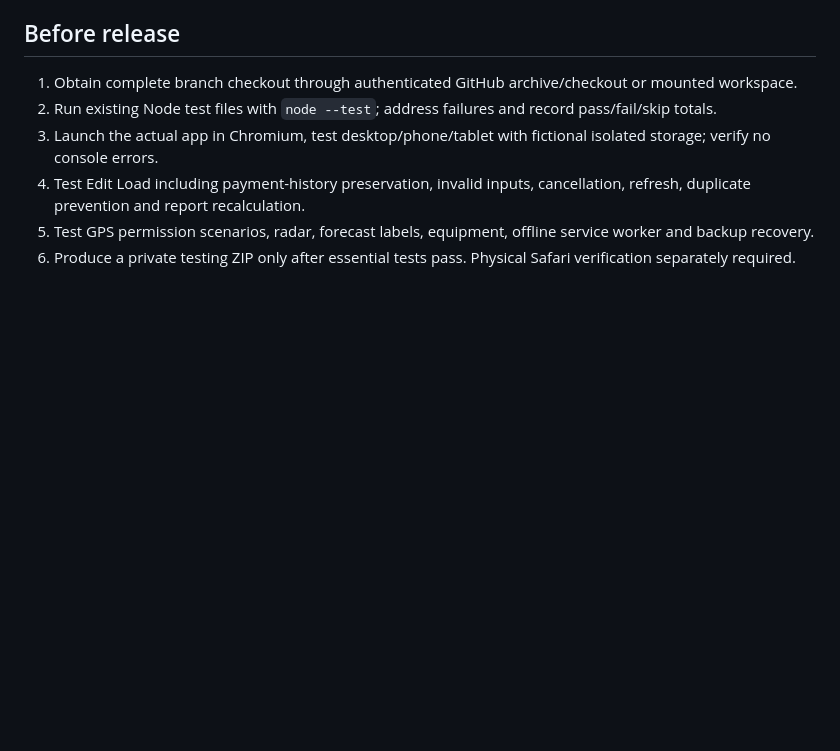
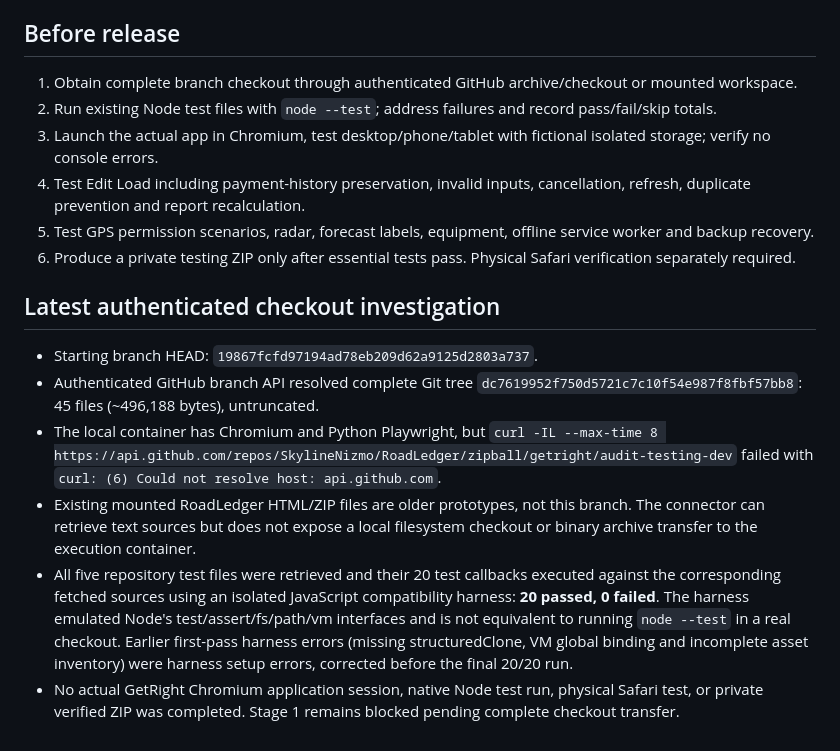
Before and after one commit to SkylineNizmo/RoadLedger, a Markdown page: docs/GETRIGHT-PRODUCTION-READINESS.md, the part around the change. Drawn GitHub-style; blank space fills up the shorter version.

Commit message:
Record verified Git tree inventory, 20 compatibility-harness checks and checkout DNS blocker

```diff
--- a/docs/GETRIGHT-PRODUCTION-READINESS.md
+++ b/docs/GETRIGHT-PRODUCTION-READINESS.md
@@ -35,3 +35,12 @@ Branch: `getright/audit-testing-dev`. **Do not merge or deploy without explicit
 4. Test Edit Load including payment-history preservation, invalid inputs, cancellation, refresh, duplicate prevention and report recalculation.
 5. Test GPS permission scenarios, radar, forecast labels, equipment, offline service worker and backup recovery.
 6. Produce a private testing ZIP only after essential tests pass. Physical Safari verification separately required.
+
+
+## Latest authenticated checkout investigation
+- Starting branch HEAD: `19867fcfd97194ad78eb209d62a9125d2803a737`.
+- Authenticated GitHub branch API resolved complete Git tree `dc7619952f750d5721c7c10f54e987f8fbf57bb8`: 45 files (~496,188 bytes), untruncated.
+- The local container has Chromium and Python Playwright, but `curl -IL --max-time 8 https://api.github.com/repos/SkylineNizmo/RoadLedger/zipball/getright/audit-testing-dev` failed with `curl: (6) Could not resolve host: api.github.com`.
+- Existing mounted RoadLedger HTML/ZIP files are older prototypes, not this branch. The connector can retrieve text sources but does not expose a local filesystem checkout or binary archive transfer to the execution container.
+- All five repository test files were retrieved and their 20 test callbacks executed against the corresponding fetched sources using an isolated JavaScript compatibility harness: **20 passed, 0 failed**. The harness emulated Node's test/assert/fs/path/vm interfaces and is not equivalent to running `node --test` in a real checkout. Earlier first-pass harness errors (missing structuredClone, VM global binding and incomplete asset inventory) were harness setup errors, corrected before the final 20/20 run.
+- No actual GetRight Chromium application session, native Node test run, physical Safari test, or private verified ZIP was completed. Stage 1 remains blocked pending complete checkout transfer.
```
